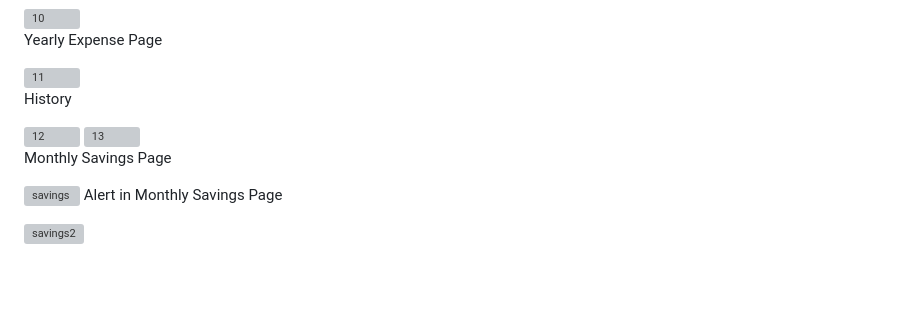
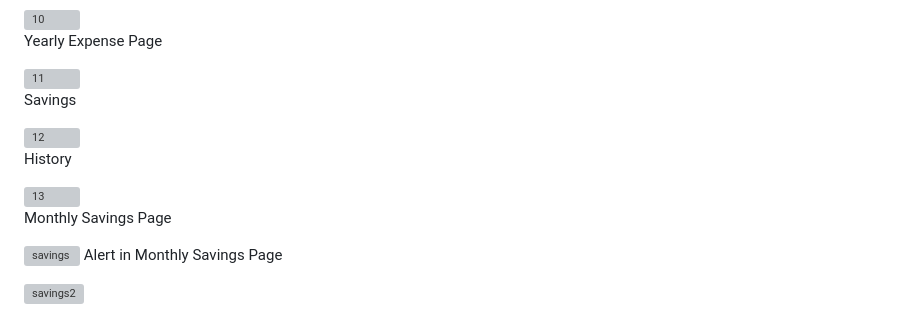
Before and after one commit to Sreelakshmiswamy/Expense-Tracker, a Markdown page: README.md, the part around the change. Drawn GitHub-style; blank space fills up the shorter version; grey boxes are pictures that could not be loaded.

```diff
--- a/README.md
+++ b/README.md
@@ -135,11 +135,11 @@ Yearly Expense Page
 
 <img width="1215" height="684" alt="11" src="https://github.com/user-attachments/assets/89ac3d7a-a110-43ca-a5ab-e125924494e9" />
 
-History
+Savings
 
 <img width="1162" height="654" alt="12" src="https://github.com/user-attachments/assets/06bc3fba-6227-4c14-a05d-acf86e58f84e" />
 
-
+History
 
 <img width="1184" height="666" alt="13" src="https://github.com/user-attachments/assets/fd8d82fb-d239-4163-957c-3aa0aac7e3fc" />
 
```
